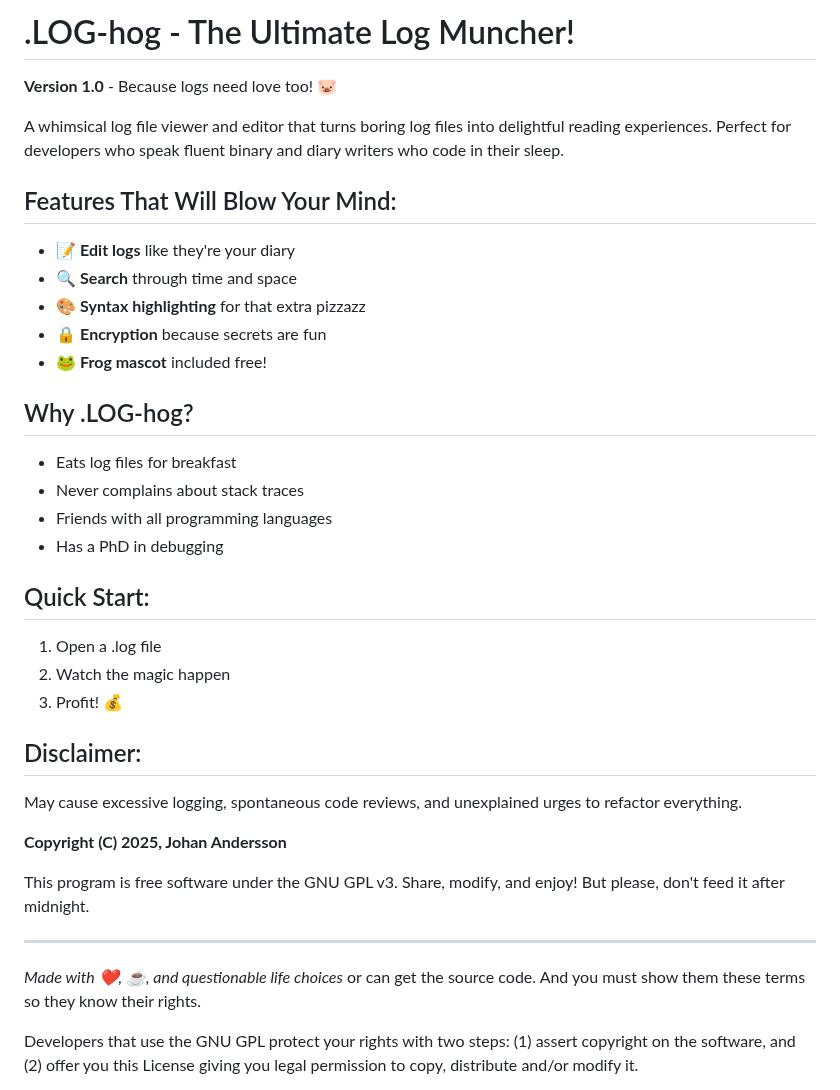
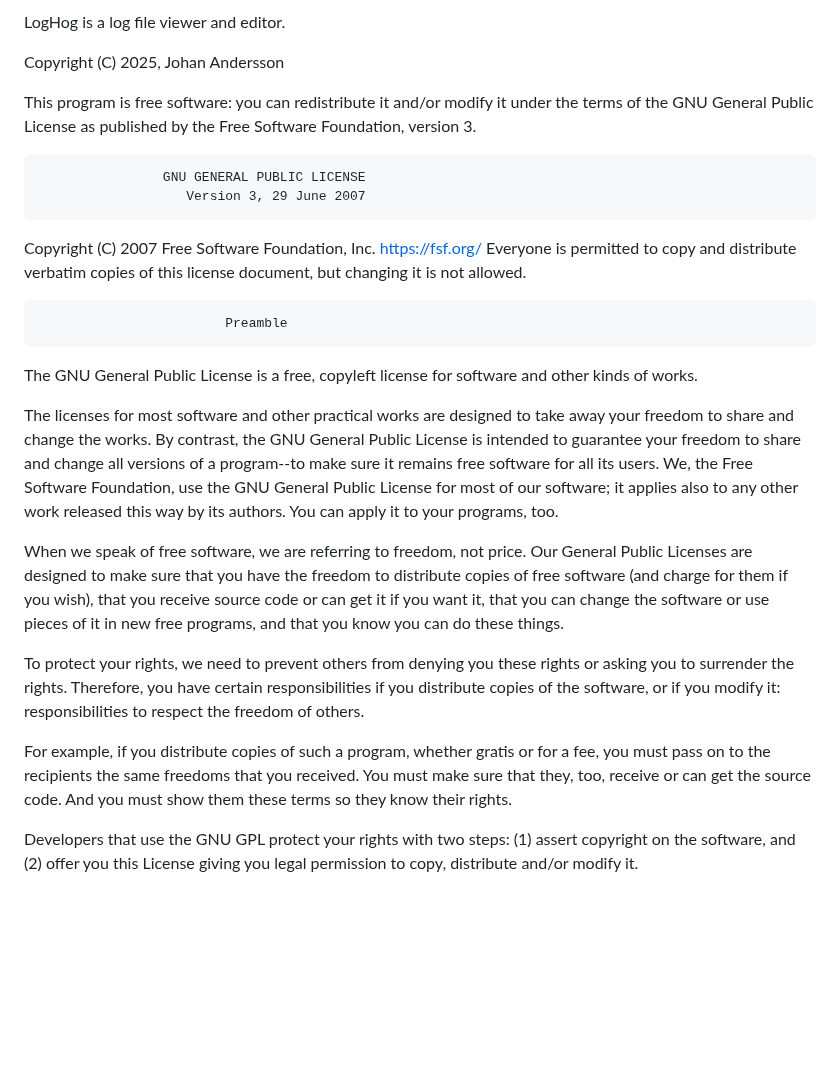
Before and after one commit to johandersson/.LOG-hog, a Markdown page: LICENSE.md, the part around the change. GitHub-like rendering; blank space fills up the shorter version.

Commit message:
Remove humorous text from LICENSE.md, keep short description and GPL text

```diff
--- a/LICENSE.md
+++ b/LICENSE.md
@@ -1,37 +1,47 @@
-# .LOG-hog - The Ultimate Log Muncher!
+LogHog is a log file viewer and editor.
 
-**Version 1.0** - Because logs need love too! 🐷
+Copyright (C) 2025, Johan Andersson
 
-A whimsical log file viewer and editor that turns boring log files into delightful reading experiences. Perfect for developers who speak fluent binary and diary writers who code in their sleep.
+This program is free software: you can redistribute it and/or modify
+it under the terms of the GNU General Public License as published by
+the Free Software Foundation, version 3.
 
-## Features That Will Blow Your Mind:
-- 📝 **Edit logs** like they're your diary
-- 🔍 **Search** through time and space
-- 🎨 **Syntax highlighting** for that extra pizzazz
-- 🔒 **Encryption** because secrets are fun
-- 🐸 **Frog mascot** included free!
+                    GNU GENERAL PUBLIC LICENSE
+                       Version 3, 29 June 2007
 
-## Why .LOG-hog?
-- Eats log files for breakfast
-- Never complains about stack traces
-- Friends with all programming languages
-- Has a PhD in debugging
+ Copyright (C) 2007 Free Software Foundation, Inc. <https://fsf.org/>
+ Everyone is permitted to copy and distribute verbatim copies
+ of this license document, but changing it is not allowed.
 
-## Quick Start:
-1. Open a .log file
-2. Watch the magic happen
-3. Profit! 💰
+                            Preamble
 
-## Disclaimer:
-May cause excessive logging, spontaneous code reviews, and unexplained urges to refactor everything.
+  The GNU General Public License is a free, copyleft license for
+software and other kinds of works.
 
-**Copyright (C) 2025, Johan Andersson**
+  The licenses for most software and other practical works are designed
+to take away your freedom to share and change the works.  By contrast,
+the GNU General Public License is intended to guarantee your freedom to
+share and change all versions of a program--to make sure it remains free
+software for all its users.  We, the Free Software Foundation, use the
+GNU General Public License for most of our software; it applies also to
+any other work released this way by its authors.  You can apply it to
+your programs, too.
 
-This program is free software under the GNU GPL v3. Share, modify, and enjoy! But please, don't feed it after midnight.
+  When we speak of free software, we are referring to freedom, not
+price.  Our General Public Licenses are designed to make sure that you
+have the freedom to distribute copies of free software (and charge for
+them if you wish), that you receive source code or can get it if you
+want it, that you can change the software or use pieces of it in new
+free programs, and that you know you can do these things.
 
----
+  To protect your rights, we need to prevent others from denying you
+these rights or asking you to surrender the rights.  Therefore, you have
+certain responsibilities if you distribute copies of the software, or if
+you modify it: responsibilities to respect the freedom of others.
 
-*Made with ❤️, ☕, and questionable life choices*
+  For example, if you distribute copies of such a program, whether
+gratis or for a fee, you must pass on to the recipients the same
+freedoms that you received.  You must make sure that they, too, receive
 or can get the source code.  And you must show them these terms so they
 know their rights.
 
```
